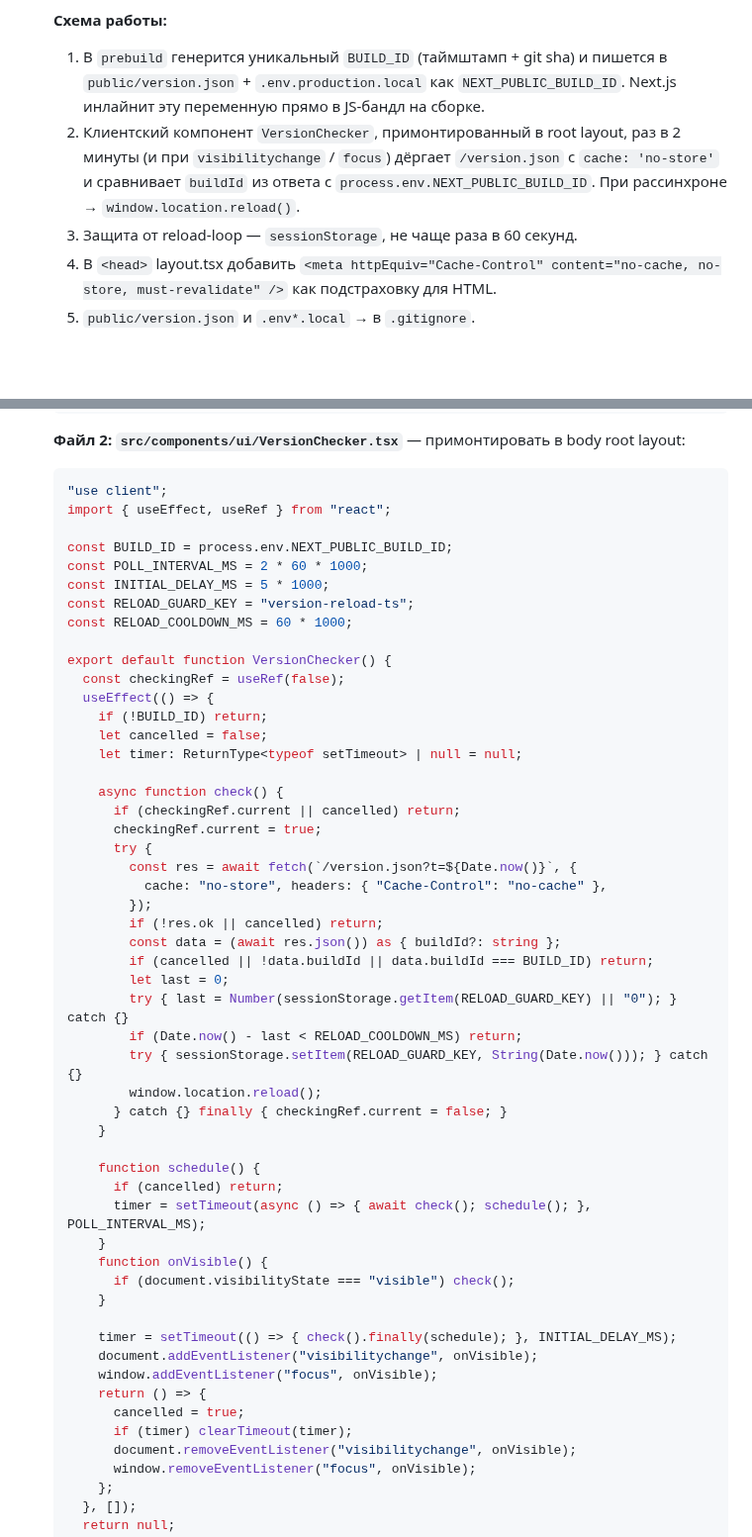
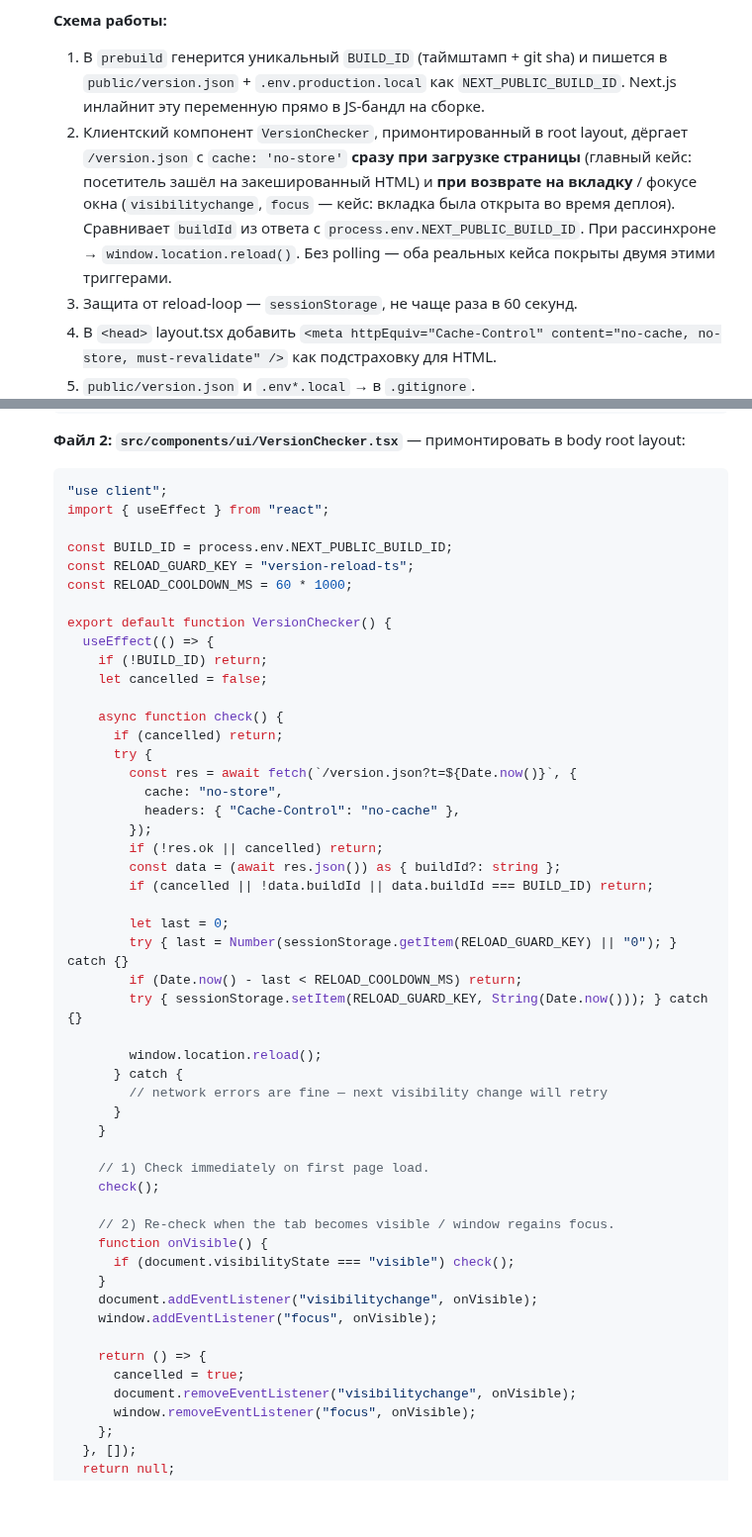
Before and after one commit to Romanufa999/template, a Markdown page: CLAUDE.md, 2 parts joined by grey strips. Shown at 99% size. GitHub-like rendering; blank space fills up the shorter version.

Commit message:
docs: simplify VersionChecker — check on page load, drop polling
Match the simplified reference: check on mount (first page load) +
check on visibilitychange / focus. No interval loop, no startup delay.

https://claude.ai/code/session_01MTPp1foTEoZwP29vsNU1oR

````diff
--- a/CLAUDE.md
+++ b/CLAUDE.md
@@ -29,7 +29,7 @@ template/
 
   **Схема работы:**
   1. В `prebuild` генерится уникальный `BUILD_ID` (таймштамп + git sha) и пишется в `public/version.json` + `.env.production.local` как `NEXT_PUBLIC_BUILD_ID`. Next.js инлайнит эту переменную прямо в JS-бандл на сборке.
-  2. Клиентский компонент `VersionChecker`, примонтированный в root layout, раз в 2 минуты (и при `visibilitychange` / `focus`) дёргает `/version.json` с `cache: 'no-store'` и сравнивает `buildId` из ответа с `process.env.NEXT_PUBLIC_BUILD_ID`. При рассинхроне → `window.location.reload()`.
+  2. Клиентский компонент `VersionChecker`, примонтированный в root layout, дёргает `/version.json` с `cache: 'no-store'` **сразу при загрузке страницы** (главный кейс: посетитель зашёл на закешированный HTML) и **при возврате на вкладку** / фокусе окна (`visibilitychange`, `focus` — кейс: вкладка была открыта во время деплоя). Сравнивает `buildId` из ответа с `process.env.NEXT_PUBLIC_BUILD_ID`. При рассинхроне → `window.location.reload()`. Без polling — оба реальных кейса покрыты двумя этими триггерами.
   3. Защита от reload-loop — `sessionStorage`, не чаще раза в 60 секунд.
   4. В `<head>` layout.tsx добавить `<meta httpEquiv="Cache-Control" content="no-cache, no-store, must-revalidate" />` как подстраховку для HTML.
   5. `public/version.json` и `.env*.local` → в `.gitignore`.
@@ -81,53 +81,51 @@ template/
 
   ```tsx
   "use client";
-  import { useEffect, useRef } from "react";
+  import { useEffect } from "react";
 
   const BUILD_ID = process.env.NEXT_PUBLIC_BUILD_ID;
-  const POLL_INTERVAL_MS = 2 * 60 * 1000;
-  const INITIAL_DELAY_MS = 5 * 1000;
   const RELOAD_GUARD_KEY = "version-reload-ts";
   const RELOAD_COOLDOWN_MS = 60 * 1000;
 
   export default function VersionChecker() {
-    const checkingRef = useRef(false);
     useEffect(() => {
       if (!BUILD_ID) return;
       let cancelled = false;
-      let timer: ReturnType<typeof setTimeout> | null = null;
 
       async function check() {
-        if (checkingRef.current || cancelled) return;
-        checkingRef.current = true;
+        if (cancelled) return;
         try {
           const res = await fetch(`/version.json?t=${Date.now()}`, {
-            cache: "no-store", headers: { "Cache-Control": "no-cache" },
+            cache: "no-store",
+            headers: { "Cache-Control": "no-cache" },
           });
           if (!res.ok || cancelled) return;
           const data = (await res.json()) as { buildId?: string };
           if (cancelled || !data.buildId || data.buildId === BUILD_ID) return;
+
           let last = 0;
           try { last = Number(sessionStorage.getItem(RELOAD_GUARD_KEY) || "0"); } catch {}
           if (Date.now() - last < RELOAD_COOLDOWN_MS) return;
           try { sessionStorage.setItem(RELOAD_GUARD_KEY, String(Date.now())); } catch {}
+
           window.location.reload();
-        } catch {} finally { checkingRef.current = false; }
+        } catch {
+          // network errors are fine — next visibility change will retry
+        }
       }
 
-      function schedule() {
-        if (cancelled) return;
-        timer = setTimeout(async () => { await check(); schedule(); }, POLL_INTERVAL_MS);
-      }
+      // 1) Check immediately on first page load.
+      check();
+
+      // 2) Re-check when the tab becomes visible / window regains focus.
       function onVisible() {
         if (document.visibilityState === "visible") check();
       }
-
-      timer = setTimeout(() => { check().finally(schedule); }, INITIAL_DELAY_MS);
       document.addEventListener("visibilitychange", onVisible);
       window.addEventListener("focus", onVisible);
+
       return () => {
         cancelled = true;
-        if (timer) clearTimeout(timer);
         document.removeEventListener("visibilitychange", onVisible);
         window.removeEventListener("focus", onVisible);
       };
````
